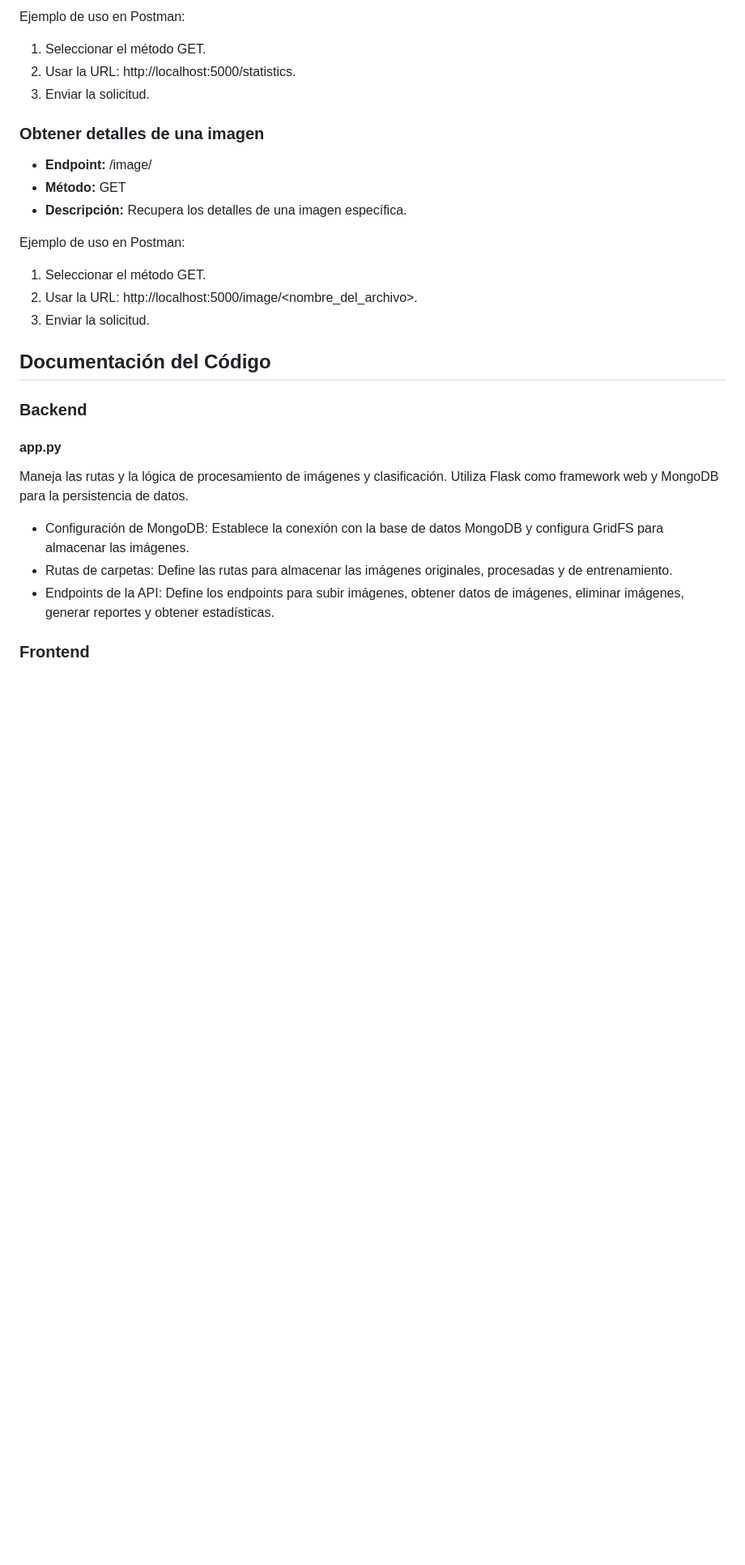
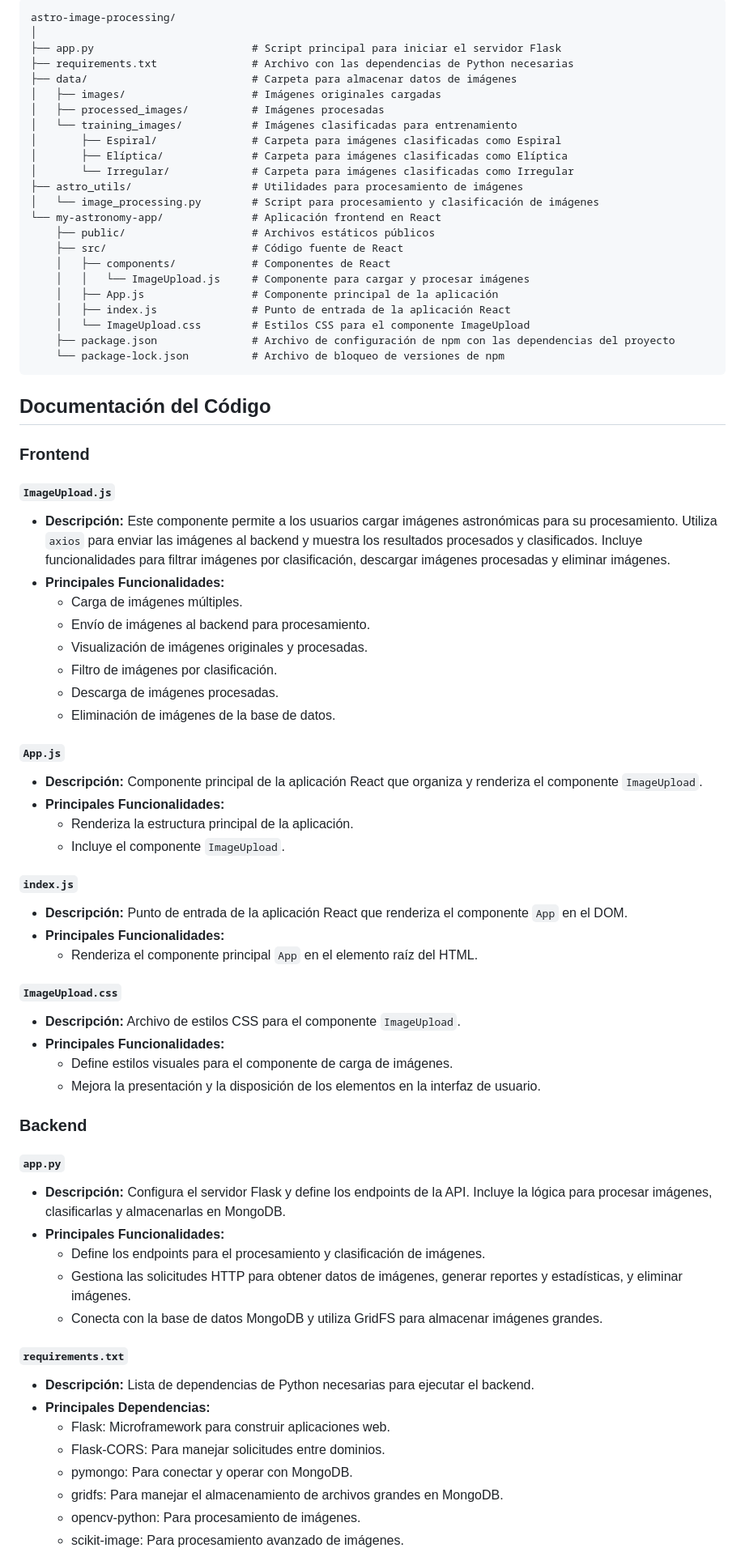
Before and after one commit to Yueqwerty/astro-image-processing, a Markdown page: README.md, the part around one of its changes. Shown at 81% size. Drawn GitHub-style; blank space fills up the shorter version.

````diff
--- a/README.md
+++ b/README.md
@@ -152,30 +104,82 @@ Ejemplo de uso en Postman:
-Ejemplo de uso en Postman:
-1. Seleccionar el método GET.
-2. Usar la URL: http://localhost:5000/statistics.
-3. Enviar la solicitud.
-
-### Obtener detalles de una imagen
-
-- **Endpoint:** /image/<filename>
-- **Método:** GET
-- **Descripción:** Recupera los detalles de una imagen específica.
-
-Ejemplo de uso en Postman:
-1. Seleccionar el método GET.
-2. Usar la URL: http://localhost:5000/image/<nombre_del_archivo>.
-3. Enviar la solicitud.
+```
+astro-image-processing/
+│
+├── app.py                         # Script principal para iniciar el servidor Flask
+├── requirements.txt               # Archivo con las dependencias de Python necesarias
+├── data/                          # Carpeta para almacenar datos de imágenes
+│   ├── images/                    # Imágenes originales cargadas
+│   ├── processed_images/          # Imágenes procesadas
+│   └── training_images/           # Imágenes clasificadas para entrenamiento
+│       ├── Espiral/               # Carpeta para imágenes clasificadas como Espiral
+│       ├── Elíptica/              # Carpeta para imágenes clasificadas como Elíptica
+│       └── Irregular/             # Carpeta para imágenes clasificadas como Irregular
+├── astro_utils/                   # Utilidades para procesamiento de imágenes
+│   └── image_processing.py        # Script para procesamiento y clasificación de imágenes
+└── my-astronomy-app/              # Aplicación frontend en React
+    ├── public/                    # Archivos estáticos públicos
+    ├── src/                       # Código fuente de React
+    │   ├── components/            # Componentes de React
+    │   │   └── ImageUpload.js     # Componente para cargar y procesar imágenes
+    │   ├── App.js                 # Componente principal de la aplicación
+    │   ├── index.js               # Punto de entrada de la aplicación React
+    │   └── ImageUpload.css        # Estilos CSS para el componente ImageUpload
+    ├── package.json               # Archivo de configuración de npm con las dependencias del proyecto
+    └── package-lock.json          # Archivo de bloqueo de versiones de npm
+```
 
 ## Documentación del Código
 
+### Frontend
+
+#### `ImageUpload.js`
+
+- **Descripción:** Este componente permite a los usuarios cargar imágenes astronómicas para su procesamiento. Utiliza `axios` para enviar las imágenes al backend y muestra los resultados procesados y clasificados. Incluye funcionalidades para filtrar imágenes por clasificación, descargar imágenes procesadas y eliminar imágenes.
+- **Principales Funcionalidades:**
+  - Carga de imágenes múltiples.
+  - Envío de imágenes al backend para procesamiento.
+  - Visualización de imágenes originales y procesadas.
+  - Filtro de imágenes por clasificación.
+  - Descarga de imágenes procesadas.
+  - Eliminación de imágenes de la base de datos.
+
+#### `App.js`
+
+- **Descripción:** Componente principal de la aplicación React que organiza y renderiza el componente `ImageUpload`.
+- **Principales Funcionalidades:**
+  - Renderiza la estructura principal de la aplicación.
+  - Incluye el componente `ImageUpload`.
+
+#### `index.js`
+
+- **Descripción:** Punto de entrada de la aplicación React que renderiza el componente `App` en el DOM.
+- **Principales Funcionalidades:**
+  - Renderiza el componente principal `App` en el elemento raíz del HTML.
+
+#### `ImageUpload.css`
+
+- **Descripción:** Archivo de estilos CSS para el componente `ImageUpload`.
+- **Principales Funcionalidades:**
+  - Define estilos visuales para el componente de carga de imágenes.
+  - Mejora la presentación y la disposición de los elementos en la interfaz de usuario.
+
 ### Backend
 
-#### app.py
+#### `app.py`
 
-Maneja las rutas y la lógica de procesamiento de imágenes y clasificación. Utiliza Flask como framework web y MongoDB para la persistencia de datos.
+- **Descripción:** Configura el servidor Flask y define los endpoints de la API. Incluye la lógica para procesar imágenes, clasificarlas y almacenarlas en MongoDB.
+- **Principales Funcionalidades:**
+  - Define los endpoints para el procesamiento y clasificación de imágenes.
+  - Gestiona las solicitudes HTTP para obtener datos de imágenes, generar reportes y estadísticas, y eliminar imágenes.
+  - Conecta con la base de datos MongoDB y utiliza GridFS para almacenar imágenes grandes.
 
-- Configuración de MongoDB: Establece la conexión con la base de datos MongoDB y configura GridFS para almacenar las imágenes.
-- Rutas de carpetas: Define las rutas para almacenar las imágenes originales, procesadas y de entrenamiento.
-- Endpoints de la API: Define los endpoints para subir imágenes, obtener datos de imágenes, eliminar imágenes, generar reportes y obtener estadísticas.
+#### `requirements.txt`
 
-### Frontend
+- **Descripción:** Lista de dependencias de Python necesarias para ejecutar el backend.
+- **Principales Dependencias:**
+  - Flask: Microframework para construir aplicaciones web.
+  - Flask-CORS: Para manejar solicitudes entre dominios.
+  - pymongo: Para conectar y operar con MongoDB.
+  - gridfs: Para manejar el almacenamiento de archivos grandes en MongoDB.
+  - opencv-python: Para procesamiento de imágenes.
+  - scikit-image: Para procesamiento avanzado de imágenes.
 
````
Also changed, not shown: other parts of README.md (+66 -130 lines).
